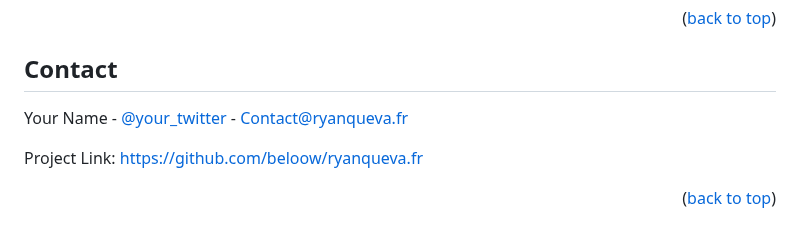
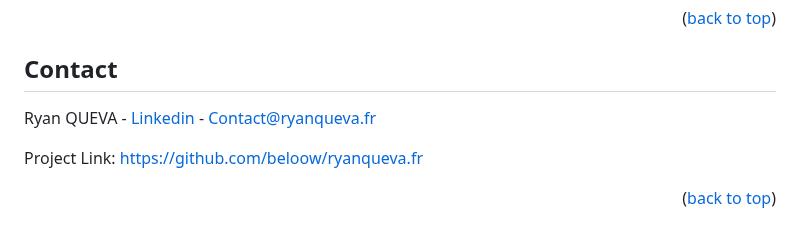
Before and after one commit to beloow/ryanqueva.fr, a Markdown page: README.md, the part around one of its changes. Rendered like a GitHub page.

```diff
--- a/README.md
+++ b/README.md
@@ -134,7 +134,7 @@ See the [open issues](https://github.com/beloow/ryanqueva.fr/issues) for a full
 <!-- CONTACT -->
 ## Contact
 
-Your Name - [@your_twitter](https://twitter.com/your_username) - Contact@ryanqueva.fr
+Ryan QUEVA - [Linkedin](https://www.linkedin.com/in/ryan-queva) - Contact@ryanqueva.fr
 
 Project Link: [https://github.com/beloow/ryanqueva.fr](https://github.com/beloow/ryanqueva.fr)
 
```
Also changed, not shown: other parts of README.md (+1 -1 lines).
